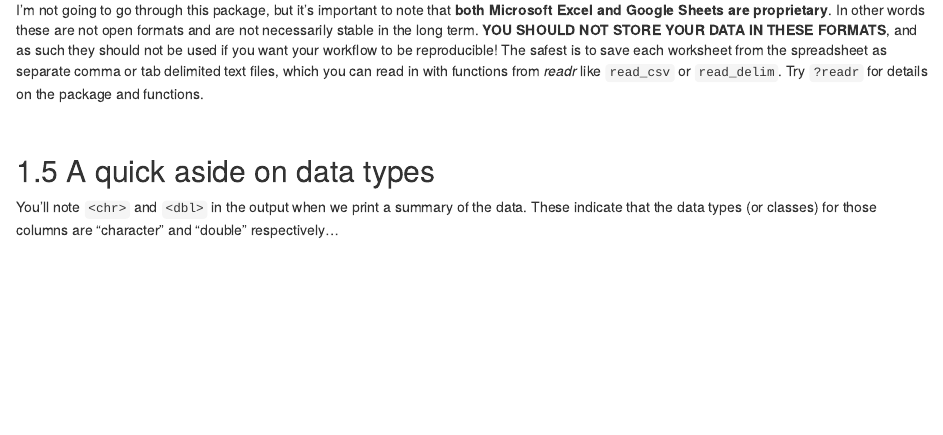
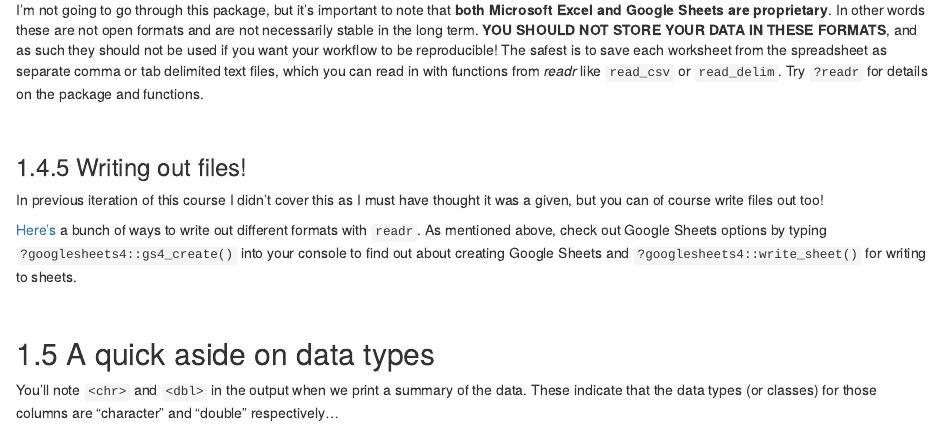
Before and after one commit to taylormgilbert/data-management, an R Markdown document (05-tidydata.Rmd): the page in a window 1100 px wide, from 8940 px down. Rendered offline with R 4.5, knitr and Pandoc, with nearby package versions; drawn as R Markdown's standard HTML page in place of the format the file asks for; some code elsewhere in the file could not run offline.

Commit message:
Added guidance for writing out files and merged and rendered more contributions to Further Reading

```diff
--- a/05-tidydata.Rmd
+++ b/05-tidydata.Rmd
@@ -273,6 +273,14 @@ Note that the `skip =` and `nmax =` options of these functions are somewhat rela
 ### Reading text files with _readr_
 
 I'm not going to go through this package, but it's important to note that **both Microsoft Excel and Google Sheets are proprietary**. In other words these are not open formats and are not necessarily stable in the long term. **YOU SHOULD NOT STORE YOUR DATA IN THESE FORMATS**, and as such they should not be used if you want your workflow to be reproducible! The safest is to save each worksheet from the spreadsheet as separate comma or tab delimited text files, which you can read in with functions from _readr_ like `read_csv` or `read_delim`. Try `?readr` for details on the package and functions.
+
+<br>
+
+### Writing out files!
+
+In previous iteration of this course I didn't cover this as I must have thought it was a given, but you can of course write files out too!
+
+[Here's](https://readr.tidyverse.org/reference/write_delim.html) a bunch of ways to write out different formats with `readr`. As mentioned above, check out Google Sheets options by typing `?googlesheets4::gs4_create()` into your console to find out about creating Google Sheets and `?googlesheets4::write_sheet()` for writing to sheets.
 
 <br>
 
```
Also changed, not shown: data/pracdatasheet.xlsx, docs/reference-keys.txt, docs/search_index.json, 7 other files.
